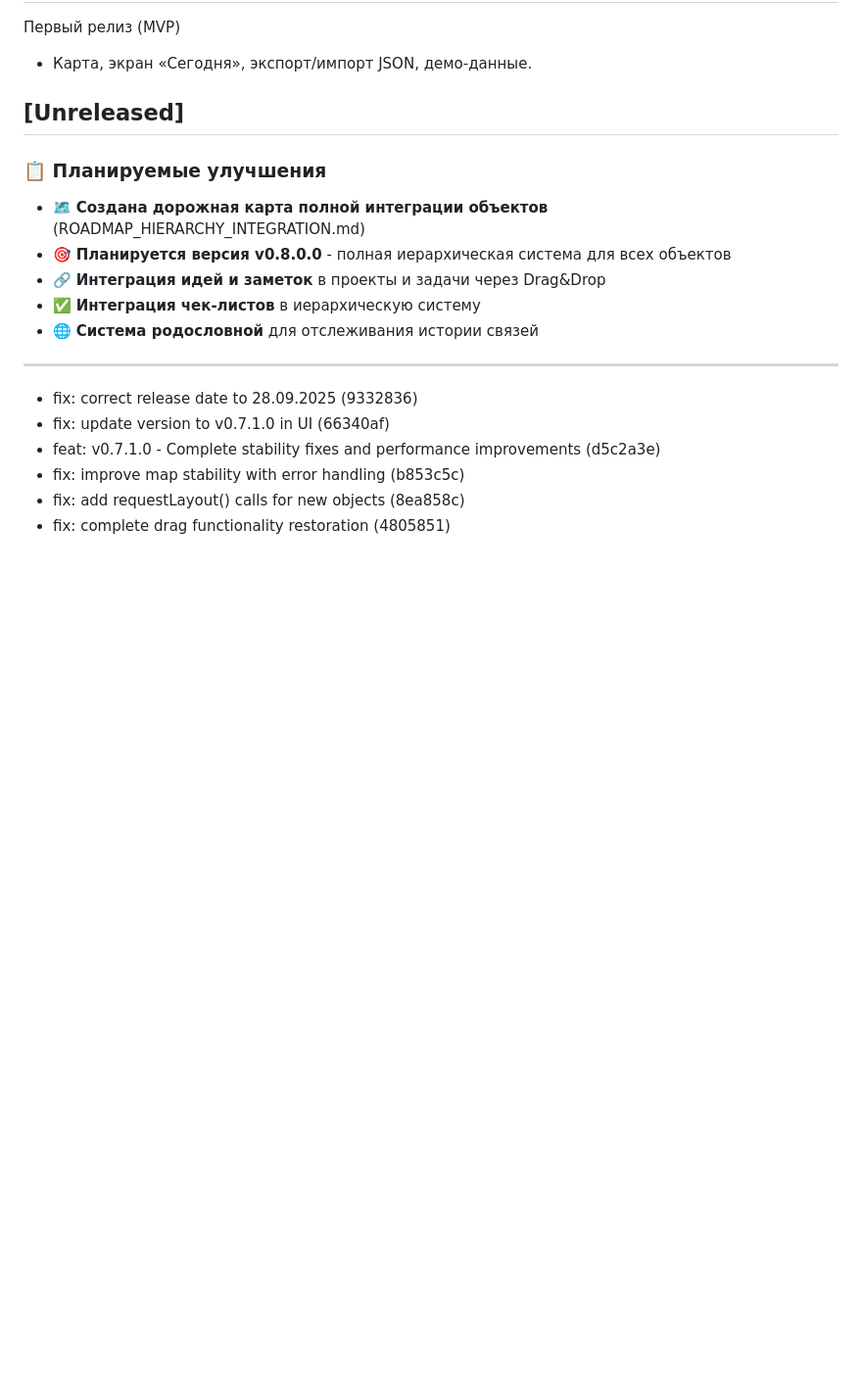
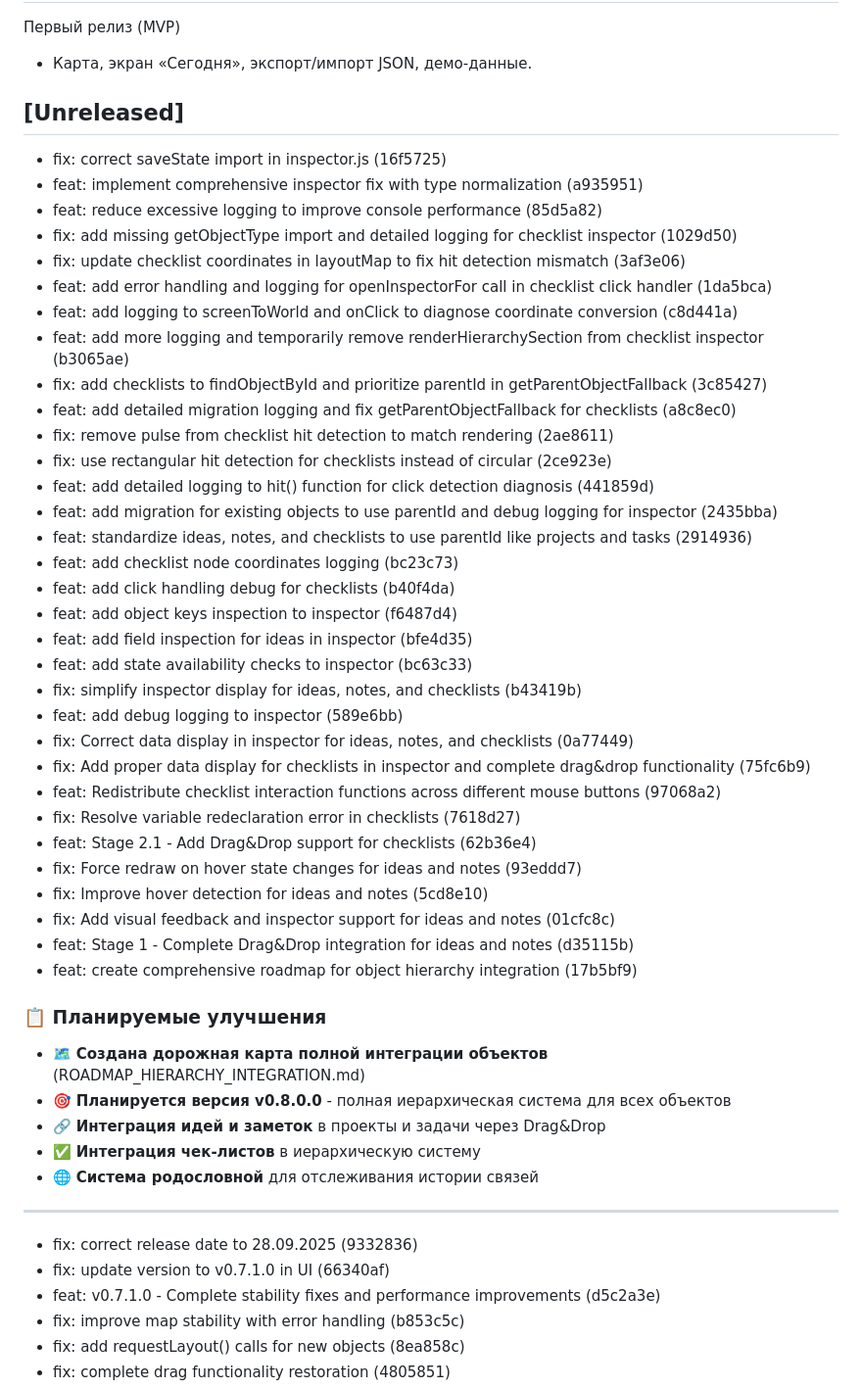
Before and after one commit to DREDGV/atlas-of-life, a Markdown page: CHANGELOG.md, the part around the change. Shown: that part at 98% size. Rendered like a GitHub page; blank space fills up the shorter version.

Commit message:
docs: update changelog with inspector fixes

```diff
--- a/CHANGELOG.md
+++ b/CHANGELOG.md
@@ -719,6 +719,38 @@ I18N/UX
 
 ## [Unreleased]
 
+- fix: correct saveState import in inspector.js (16f5725)
+- feat: implement comprehensive inspector fix with type normalization (a935951)
+- feat: reduce excessive logging to improve console performance (85d5a82)
+- fix: add missing getObjectType import and detailed logging for checklist inspector (1029d50)
+- fix: update checklist coordinates in layoutMap to fix hit detection mismatch (3af3e06)
+- feat: add error handling and logging for openInspectorFor call in checklist click handler (1da5bca)
+- feat: add logging to screenToWorld and onClick to diagnose coordinate conversion (c8d441a)
+- feat: add more logging and temporarily remove renderHierarchySection from checklist inspector (b3065ae)
+- fix: add checklists to findObjectById and prioritize parentId in getParentObjectFallback (3c85427)
+- feat: add detailed migration logging and fix getParentObjectFallback for checklists (a8c8ec0)
+- fix: remove pulse from checklist hit detection to match rendering (2ae8611)
+- fix: use rectangular hit detection for checklists instead of circular (2ce923e)
+- feat: add detailed logging to hit() function for click detection diagnosis (441859d)
+- feat: add migration for existing objects to use parentId and debug logging for inspector (2435bba)
+- feat: standardize ideas, notes, and checklists to use parentId like projects and tasks (2914936)
+- feat: add checklist node coordinates logging (bc23c73)
+- feat: add click handling debug for checklists (b40f4da)
+- feat: add object keys inspection to inspector (f6487d4)
+- feat: add field inspection for ideas in inspector (bfe4d35)
+- feat: add state availability checks to inspector (bc63c33)
+- fix: simplify inspector display for ideas, notes, and checklists (b43419b)
+- feat: add debug logging to inspector (589e6bb)
+- fix: Correct data display in inspector for ideas, notes, and checklists (0a77449)
+- fix: Add proper data display for checklists in inspector and complete drag&drop functionality (75fc6b9)
+- feat: Redistribute checklist interaction functions across different mouse buttons (97068a2)
+- fix: Resolve variable redeclaration error in checklists (7618d27)
+- feat: Stage 2.1 - Add Drag&Drop support for checklists (62b36e4)
+- fix: Force redraw on hover state changes for ideas and notes (93eddd7)
+- fix: Improve hover detection for ideas and notes (5cd8e10)
+- fix: Add visual feedback and inspector support for ideas and notes (01cfc8c)
+- feat: Stage 1 - Complete Drag&Drop integration for ideas and notes (d35115b)
+- feat: create comprehensive roadmap for object hierarchy integration (17b5bf9)
 ### 📋 Планируемые улучшения
 - 🗺️ **Создана дорожная карта полной интеграции объектов** (ROADMAP_HIERARCHY_INTEGRATION.md)
 - 🎯 **Планируется версия v0.8.0.0** - полная иерархическая система для всех объектов
```
